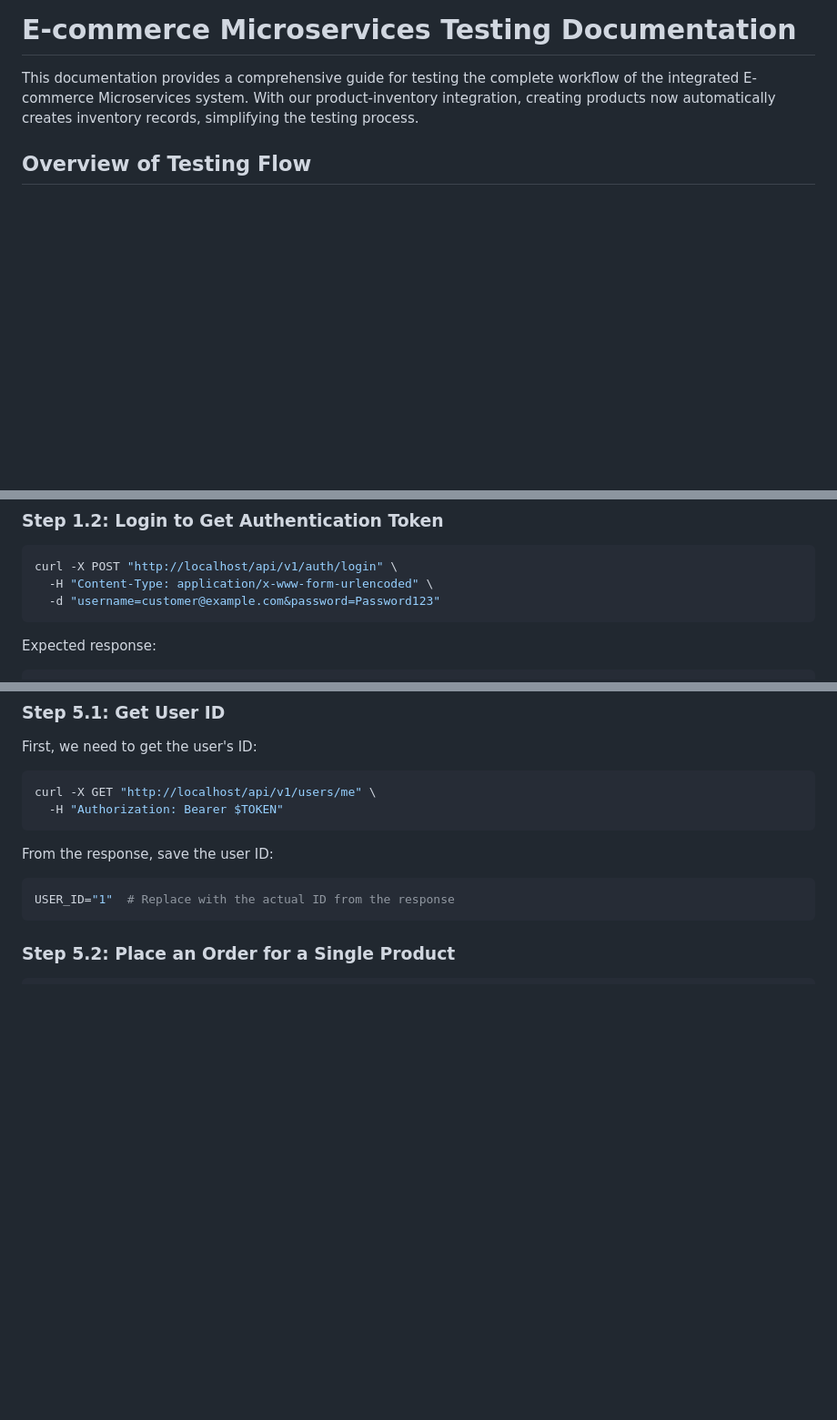
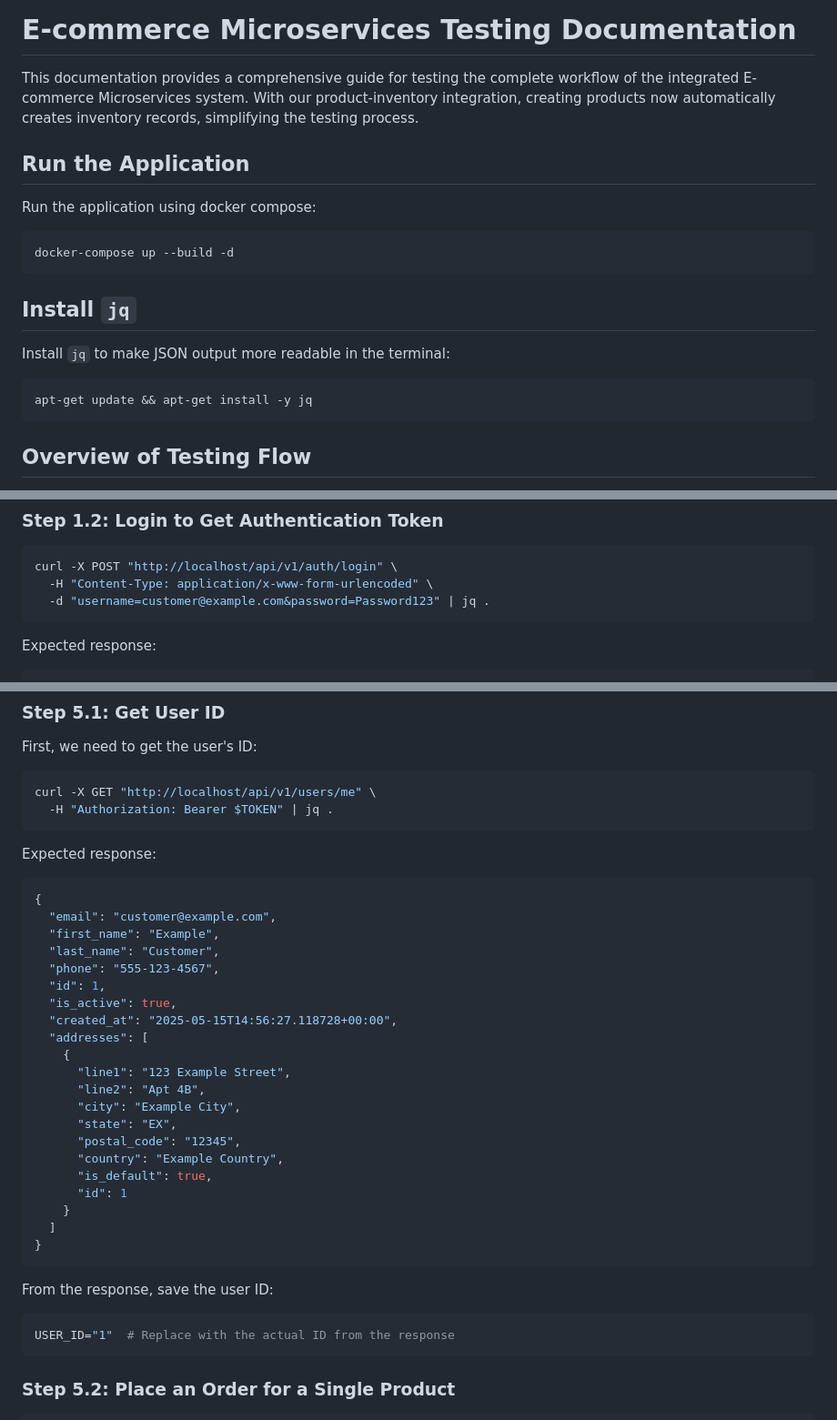
Before and after one commit to AhnafNabil/E-commerce-Microservices, a Markdown page: README.md, 3 parts joined by grey strips. Shown: that part at 91% size. Drawn GitHub-style; blank space fills up the shorter version.

````diff
--- a/README.md
+++ b/README.md
@@ -1,6 +1,22 @@
 # E-commerce Microservices Testing Documentation
 
 This documentation provides a comprehensive guide for testing the complete workflow of the integrated E-commerce Microservices system. With our product-inventory integration, creating products now automatically creates inventory records, simplifying the testing process.
+
+## Run the Application
+
+Run the application using docker compose:
+
+```bash
+docker-compose up --build -d
+```
+
+## Install `jq`
+
+Install `jq` to make JSON output more readable in the terminal:
+
+```bash
+apt-get update && apt-get install -y jq
+```
 
 ## Overview of Testing Flow
 
@@ -50,7 +66,7 @@ Expected response:
 ```bash
 curl -X POST "http://localhost/api/v1/auth/login" \
   -H "Content-Type: application/x-www-form-urlencoded" \
-  -d "username=customer@example.com&password=Password123"
+  -d "username=customer@example.com&password=Password123" | jq .
 ```
 
 Expected response:
@@ -362,7 +378,33 @@ First, we need to get the user's ID:
 
 ```bash
 curl -X GET "http://localhost/api/v1/users/me" \
-  -H "Authorization: Bearer $TOKEN"
+  -H "Authorization: Bearer $TOKEN" | jq .
+```
+
+Expected response:
+
+```json
+{
+  "email": "customer@example.com",
+  "first_name": "Example",
+  "last_name": "Customer",
+  "phone": "555-123-4567",
+  "id": 1,
+  "is_active": true,
+  "created_at": "2025-05-15T14:56:27.118728+00:00",
+  "addresses": [
+    {
+      "line1": "123 Example Street",
+      "line2": "Apt 4B",
+      "city": "Example City",
+      "state": "EX",
+      "postal_code": "12345",
+      "country": "Example Country",
+      "is_default": true,
+      "id": 1
+    }
+  ]
+}
 ```
 
 From the response, save the user ID:
````
Also changed, not shown: other parts of README.md (+19 -19 lines).
